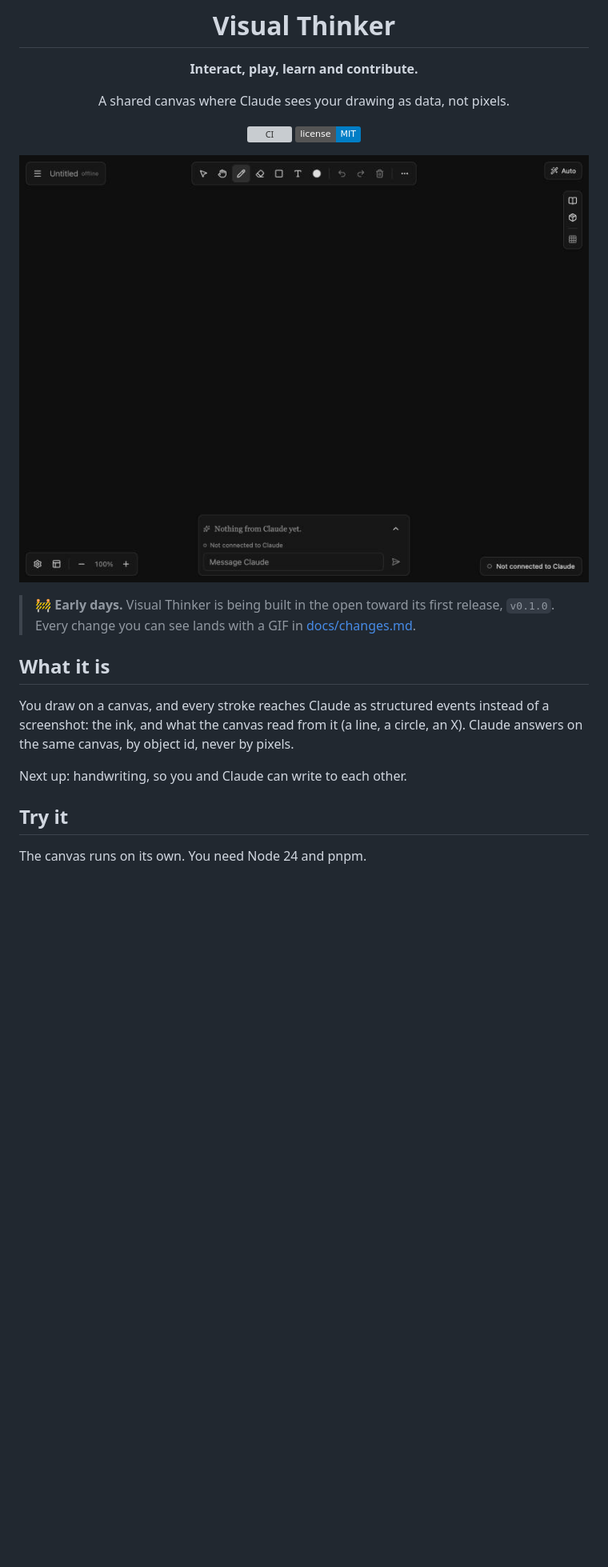
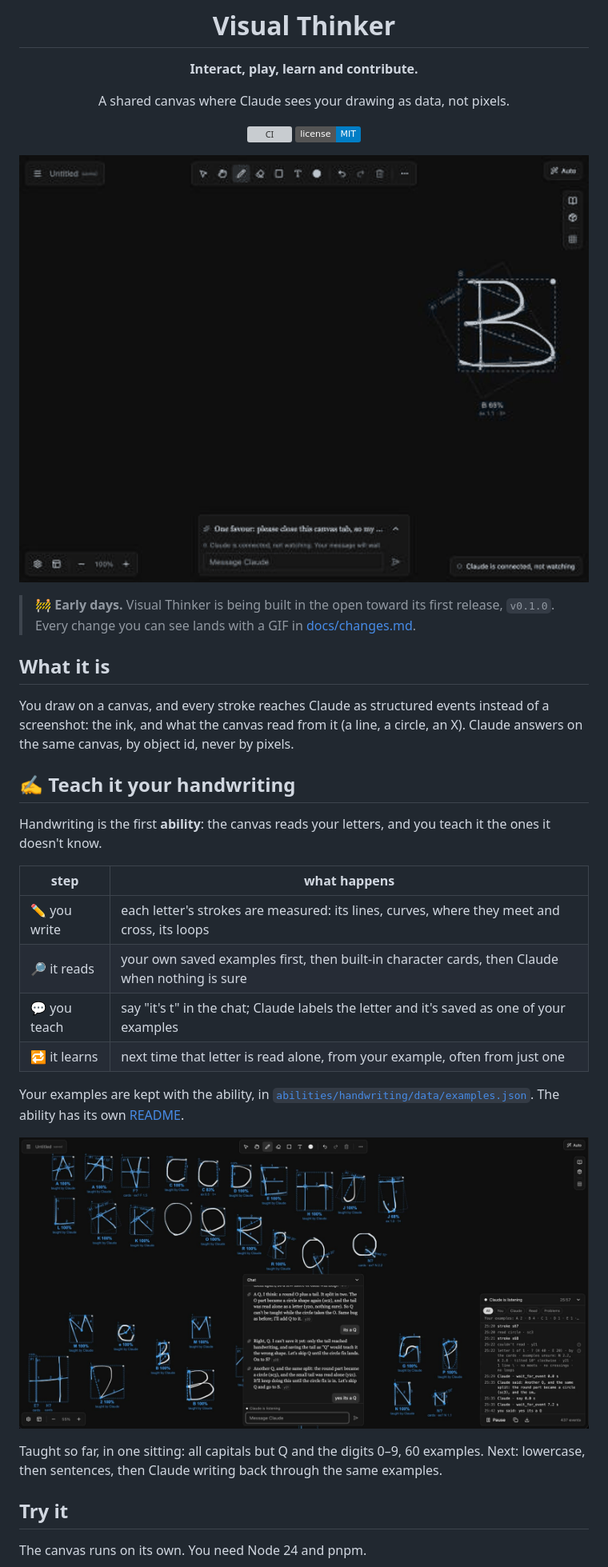
Before and after one commit to heshamfd195/visthinker, a Markdown page: README.md, the part around one of its changes. Shown at 80% size. Drawn GitHub-style; pictures changed too: docs/images/changes/2026-11-25-teach-by-example.gif (added), docs/images/teach-by-example.jpg (added); badges without logos; blank space fills up the shorter version; grey boxes are pictures that could not be loaded.

Commit message:
docs: teach it your handwriting, with a GIF and the canvas after a teaching session (D164)
Co-Authored-By: Claude Opus 5.5 <noreply@anthropic.com>

```diff
--- a/README.md
+++ b/README.md
@@ -9,7 +9,7 @@ A shared canvas where Claude sees your drawing as data, not pixels.
 [![CI](https://github.com/heshamfd195/visual-thinker/actions/workflows/ci.yml/badge.svg)](https://github.com/heshamfd195/visual-thinker/actions/workflows/ci.yml)
 [![License: MIT](https://img.shields.io/badge/license-MIT-blue.svg)](LICENSE)
 
-![Writing an X, drawing a circle, lasso-selecting both and rotating them](docs/images/changes/2026-11-24-select-transform.gif)
+![Writing H and I, teaching a new letter t in the chat, then writing t again and it is read alone](docs/images/changes/2026-11-25-teach-by-example.gif)
 
 </div>
 
@@ -19,7 +19,22 @@ A shared canvas where Claude sees your drawing as data, not pixels.
 
 You draw on a canvas, and every stroke reaches Claude as structured events instead of a screenshot: the ink, and what the canvas read from it (a line, a circle, an X). Claude answers on the same canvas, by object id, never by pixels.
 
-Next up: handwriting, so you and Claude can write to each other.
+## ✍️ Teach it your handwriting
+
+Handwriting is the first **ability**: the canvas reads your letters, and you teach it the ones it doesn't know.
+
+| step         | what happens                                                                                   |
+| ------------ | ---------------------------------------------------------------------------------------------- |
+| ✏️ you write | each letter's strokes are measured: its lines, curves, where they meet and cross, its loops    |
+| 🔎 it reads  | your own saved examples first, then built-in character cards, then Claude when nothing is sure |
+| 💬 you teach | say "it's t" in the chat; Claude labels the letter and it's saved as one of your examples      |
+| 🔁 it learns | next time that letter is read alone, from your example, often from just one                    |
+
+Your examples are kept with the ability, in [`abilities/handwriting/data/examples.json`](packages/core/src/abilities/handwriting/data/examples.json). The ability has its own [README](packages/core/src/abilities/handwriting/README.md).
+
+![The canvas after a teaching session: capitals A–Z and digits, each labelled with its score and who taught it](docs/images/teach-by-example.jpg)
+
+Taught so far, in one sitting: all capitals but Q and the digits 0–9, 60 examples. Next: lowercase, then sentences, then Claude writing back through the same examples.
 
 ## Try it
 
```
Also changed, not shown: other parts of README.md (+1 -1 lines), docs/changes.md (+12 -0 lines), docs/journey.md (+22 -5 lines).
